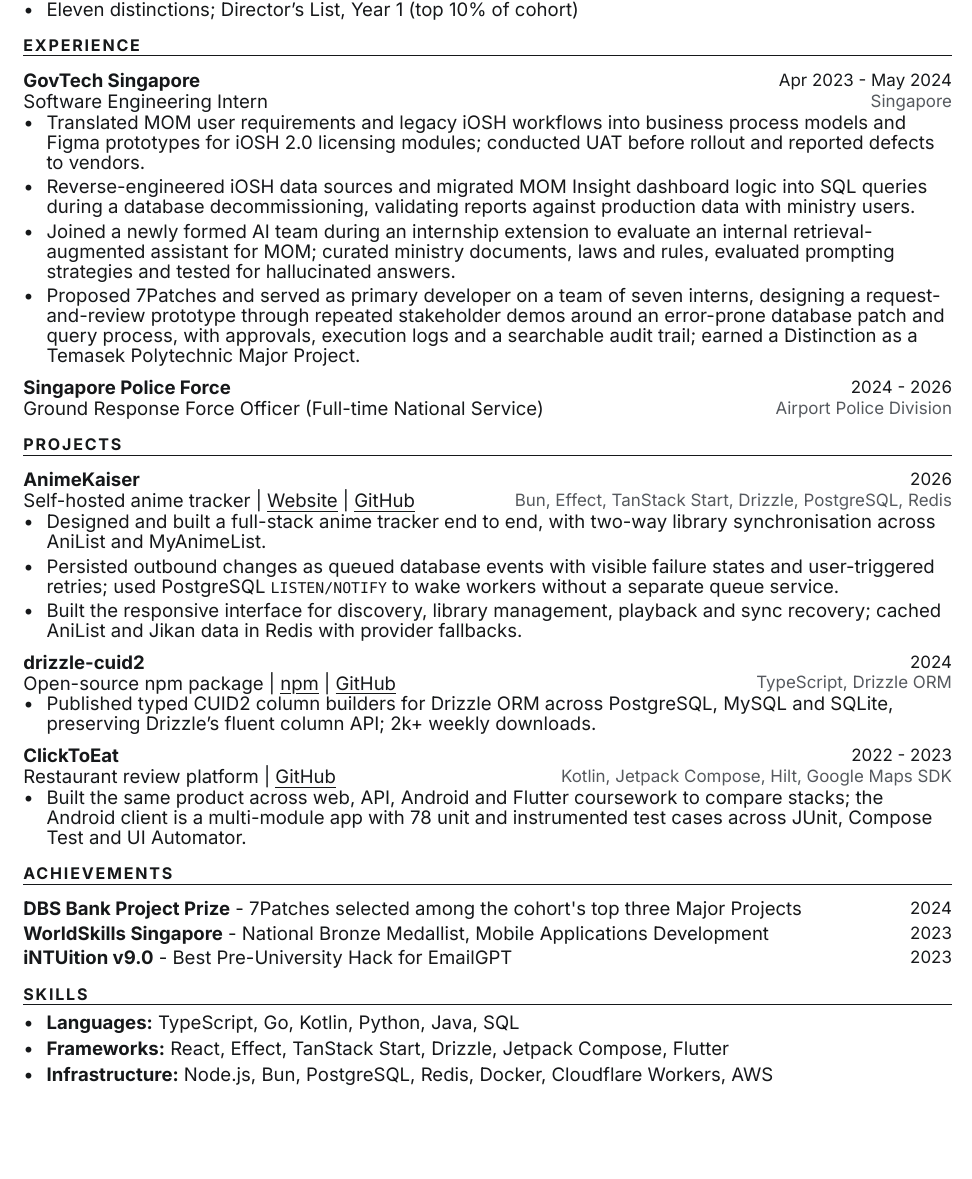
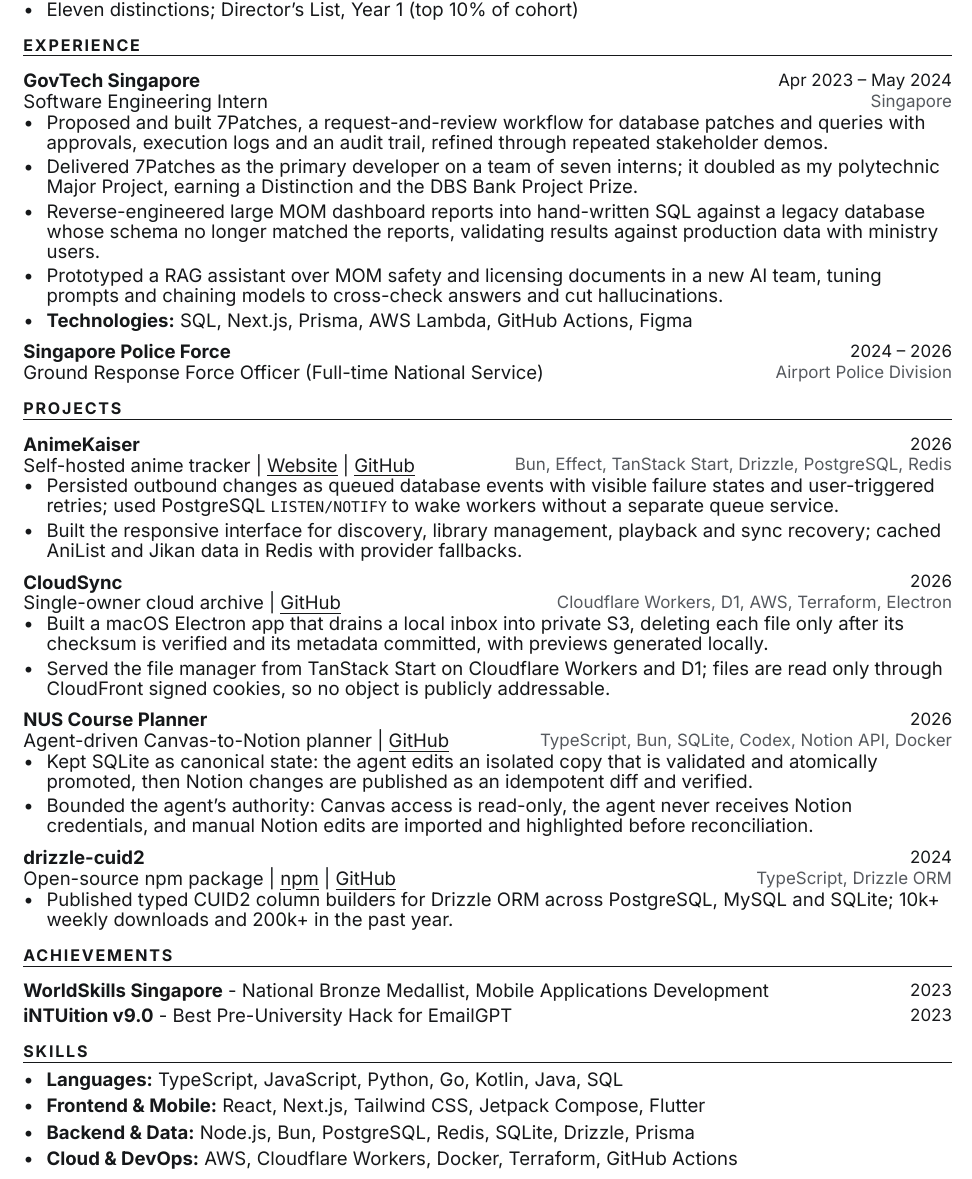
Before and after one commit to Coeeter/nasnoor.dev, a Typst document (resume/resume.typ, which reads resume/content.typ): part of the page, cut so that both start at the same text, the shorter picture padded with empty space. Compiled offline with Typst 0.15.

Commit message:
feat(resume): lead experience with engineering work and refresh projects

```diff
--- a/resume/content.typ
+++ b/resume/content.typ
@@ -41,34 +41,36 @@
   govtech: (
     organisation: "GovTech Singapore",
     role: "Software Engineering Intern",
-    dates: "Apr 2023 - May 2024",
+    dates: "Apr 2023 – May 2024",
     aside: "Singapore",
+    tech: ("SQL", "Next.js", "Prisma", "AWS Lambda", "GitHub Actions", "Figma"),
     bullets: (
-      // 0: requirements, prototyping, UAT
-      [Translated MOM user requirements and legacy iOSH workflows into business
-       process models and Figma prototypes for iOSH 2.0 licensing modules;
-       conducted UAT before rollout and reported defects to vendors.],
-      // 1: data, SQL migration
-      [Reverse-engineered iOSH data sources and migrated MOM Insight dashboard
-       logic into SQL queries during a database decommissioning, validating
-       reports against production data with ministry users.],
-      // 2: AI / RAG evaluation
-      [Joined a newly formed AI team during an internship extension to evaluate
-       an internal retrieval-augmented assistant for MOM; curated ministry
-       documents, laws and rules, evaluated prompting strategies and tested for
-       hallucinated answers.],
-      // 3: 7Patches
-      [Proposed 7Patches and served as primary developer on a team of seven
-       interns, designing a request-and-review prototype through repeated
-       stakeholder demos around an error-prone database patch and query
-       process, with approvals, execution logs and a searchable audit trail;
-       earned a Distinction as a Temasek Polytechnic Major Project.],
+      // 0: 7Patches (internship + polytechnic Major Project)
+      [Proposed and built 7Patches, a request-and-review workflow for database
+       patches and queries with approvals, execution logs and an audit trail,
+       refined through repeated stakeholder demos.],
+      // 1: 7Patches recognition
+      [Delivered 7Patches as the primary developer on a team of seven interns;
+       it doubled as my polytechnic Major Project, earning a Distinction and the
+       DBS Bank Project Prize.],
+      // 2: dashboard reverse engineering (keep agency operational details out: public resume)
+      [Reverse-engineered large MOM dashboard reports into hand-written SQL
+       against a legacy database whose schema no longer matched the reports,
+       validating results against production data with ministry users.],
+      // 3: AI / RAG evaluation
+      [Prototyped a RAG assistant over MOM safety and licensing documents in a
+       new AI team, tuning prompts and chaining models to cross-check answers
+       and cut hallucinations.],
+      // 4: requirements, prototyping, UAT
+      [Modelled legacy iOSH licensing workflows and prototyped iOSH 2.0 in Figma
+       from MOM requirements; ran UAT before rollout and reported defects to
+       vendors.],
     ),
   ),
   ns: (
     organisation: "Singapore Police Force",
     role: "Ground Response Force Officer (Full-time National Service)",
-    dates: "2024 - 2026",
+    dates: "2024 – 2026",
     aside: "Airport Police Division",
     bullets: (),
   ),
@@ -102,14 +104,14 @@
     links: (("npm", "https://www.npmjs.com/package/drizzle-cuid2"), ("GitHub", "https://github.com/Coeeter/drizzle-cuid2")),
     tech: ("TypeScript", "Drizzle ORM"),
     bullets: (
+      // npm API, Oct 2026: ~10k/week, ~210k in the past year; 34 GitHub stars
       [Published typed CUID2 column builders for Drizzle ORM across PostgreSQL,
-       MySQL and SQLite, preserving Drizzle's fluent column API; 2k+ weekly
-       downloads.],
+       MySQL and SQLite; 10k+ weekly downloads and 200k+ in the past year.],
     ),
   ),
   clicktoeat: (
     title: "ClickToEat",
-    dates: "2022 - 2023",
+    dates: "2022 – 2023",
     subtitle: "Restaurant review platform",
     links: (("GitHub", "https://github.com/Coeeter/kt-android-clicktoeat"),),
     tech: ("Kotlin", "Jetpack Compose", "Hilt", "Google Maps SDK"),
@@ -137,3 +137,5 @@
+       files are read only through CloudFront signed cookies, so no object is
+       publicly addressable.],
       // 2: infrastructure and migration
       [Migrated production from a Docker and PostgreSQL VPS to Workers, D1 and a
        Lambda that streams folder ZIPs, with Terraform-managed AWS resources
@@ -256,9 +258,9 @@
 // Skill vocabulary. Resume files pick and order groups; tailored variants may
 // regroup or drop items but should only list skills evidenced elsewhere.
 #let skills = (
-  languages: (label: "Languages", items: ("TypeScript", "Go", "Kotlin", "Python", "Java", "SQL")),
-  frameworks: (label: "Frameworks", items: ("React", "Effect", "TanStack Start", "Drizzle", "Jetpack Compose", "Flutter")),
-  infrastructure: (label: "Infrastructure", items: ("Node.js", "Bun", "PostgreSQL", "Redis", "Docker", "Cloudflare Workers", "AWS")),
-  ai: (label: "AI", items: ("Retrieval-augmented generation", "Prompt evaluation", "LLM tooling")),
-  design: (label: "Product", items: ("Figma", "Business process modelling", "UAT")),
+  languages: (label: "Languages", items: ("TypeScript", "JavaScript", "Python", "Go", "Kotlin", "Java", "SQL")),
+  frontend: (label: "Frontend & Mobile", items: ("React", "Next.js", "Tailwind CSS", "Jetpack Compose", "Flutter")),
+  backend: (label: "Backend & Data", items: ("Node.js", "Bun", "PostgreSQL", "Redis", "SQLite", "Drizzle", "Prisma")),
+  cloud: (label: "Cloud & DevOps", items: ("AWS", "Cloudflare Workers", "Docker", "Terraform", "GitHub Actions")),
+  ai: (label: "AI", items: ("RAG evaluation", "Prompt engineering", "LLM agents")),
 )
```
Also changed, not shown: resume/lib.typ (+10 -7 lines), resume/resume.typ (+7 -6 lines), resume/content.typ (16 more changed lines), 1 other file.
